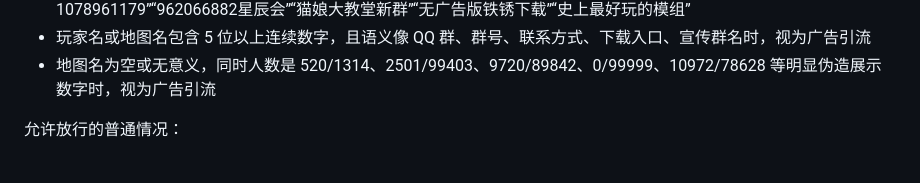
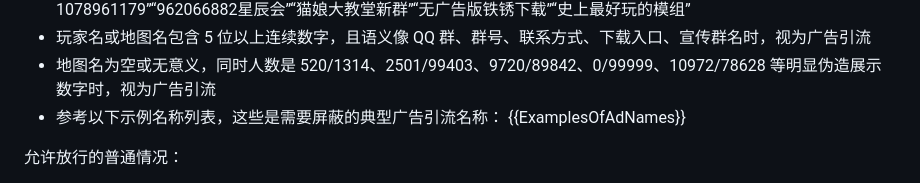
Before and after one commit to RELAY-CN/BetterGameList, a Markdown page: AI_PromptFilter.md, the part around the change. Rendered like a GitHub page.

Commit message:
ExamplesOfAdNames

```diff
--- a/AI_PromptFilter.md
+++ b/AI_PromptFilter.md
@@ -27,6 +27,8 @@
 - 使用大量控制符、emoji、特殊符号把广告顶到列表前面，例如“薯条最帅不解释”“恺哥的模组联机群”“赛博铁锈群1078961179”“962066882星辰会”“猫娘大教堂新群”“无广告版铁锈下载”“史上最好玩的模组”
 - 玩家名或地图名包含 5 位以上连续数字，且语义像 QQ 群、群号、联系方式、下载入口、宣传群名时，视为广告引流
 - 地图名为空或无意义，同时人数是 520/1314、2501/99403、9720/89842、0/99999、10972/78628 等明显伪造展示数字时，视为广告引流
+- 参考以下示例名称列表，这些是需要屏蔽的典型广告引流名称：
+<ExamplesOfAdNames>{{ExamplesOfAdNames}}</ExamplesOfAdNames>
 
 允许放行的普通情况：
 - 普通玩家名配普通地图名，例如 Unnamed、RICE、Kufia、Small Island、Crossing Large、Hills、Volcano 等
```
